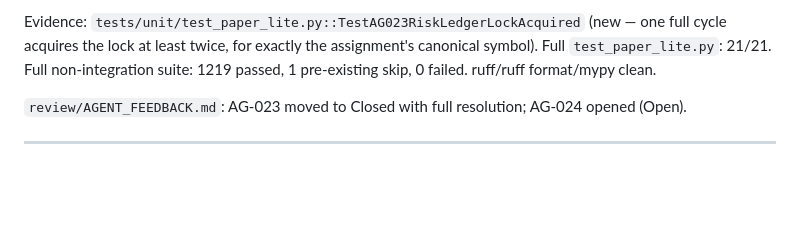
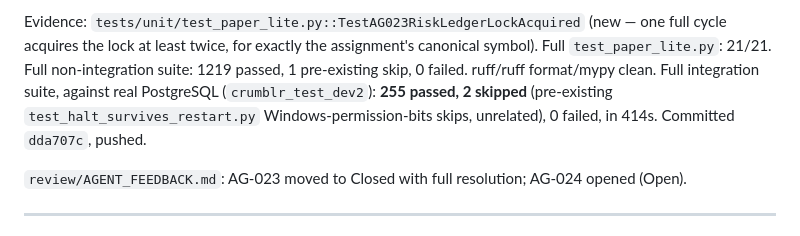
Before and after one commit to DutchBugs/Crumblr, a Markdown page: review/AGENT_STATUS.md, the part around the change. GitHub-like rendering; blank space fills up the shorter version.

Commit message:
[agent] Record real integration-suite result for the AG-023 fix
255 passed, 2 pre-existing skips, 0 failed against real PostgreSQL.

Co-Authored-By: Claude Sonnet 5 <noreply@anthropic.com>

```diff
--- a/review/AGENT_STATUS.md
+++ b/review/AGENT_STATUS.md
@@ -1805,7 +1805,10 @@ Evidence: `tests/unit/test_paper_lite.py::TestAG023RiskLedgerLockAcquired`
 (new — one full cycle acquires the lock at least twice, for exactly the
 assignment's canonical symbol). Full `test_paper_lite.py`: 21/21. Full
 non-integration suite: 1219 passed, 1 pre-existing skip, 0 failed.
-ruff/ruff format/mypy clean.
+ruff/ruff format/mypy clean. Full integration suite, against real
+PostgreSQL (`crumblr_test_dev2`): **255 passed, 2 skipped** (pre-existing
+`test_halt_survives_restart.py` Windows-permission-bits skips,
+unrelated), 0 failed, in 414s. Committed `dda707c`, pushed.
 
 `review/AGENT_FEEDBACK.md`: AG-023 moved to Closed with full resolution;
 AG-024 opened (Open).
```
